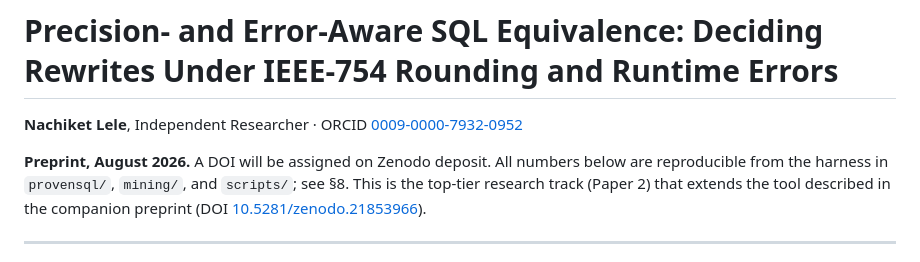
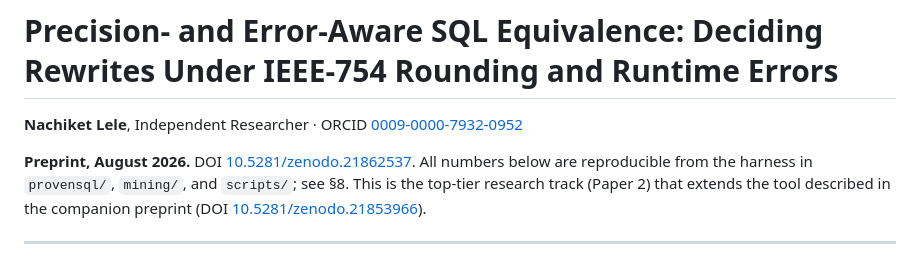
Before and after one commit to nac7/provensql, a Markdown page: docs/provensql-precision-preprint-2026.md, the part around the change. Drawn GitHub-style.

Commit message:
Insert reserved Zenodo DOI into Paper 2 header

```diff
--- a/docs/provensql-precision-preprint-2026.md
+++ b/docs/provensql-precision-preprint-2026.md
@@ -2,7 +2,8 @@
 
 **Nachiket Lele**, Independent Researcher · ORCID [0009-0000-7932-0952](https://orcid.org/0009-0000-7932-0952)
 
-**Preprint, August 2026.** A DOI will be assigned on Zenodo deposit. All
+**Preprint, August 2026.** DOI
+[10.5281/zenodo.21862537](https://doi.org/10.5281/zenodo.21862537). All
 numbers below are reproducible from the harness in `provensql/`, `mining/`, and
 `scripts/`; see §8. This is the top-tier research track (Paper 2) that extends
 the tool described in the companion preprint (DOI
```
